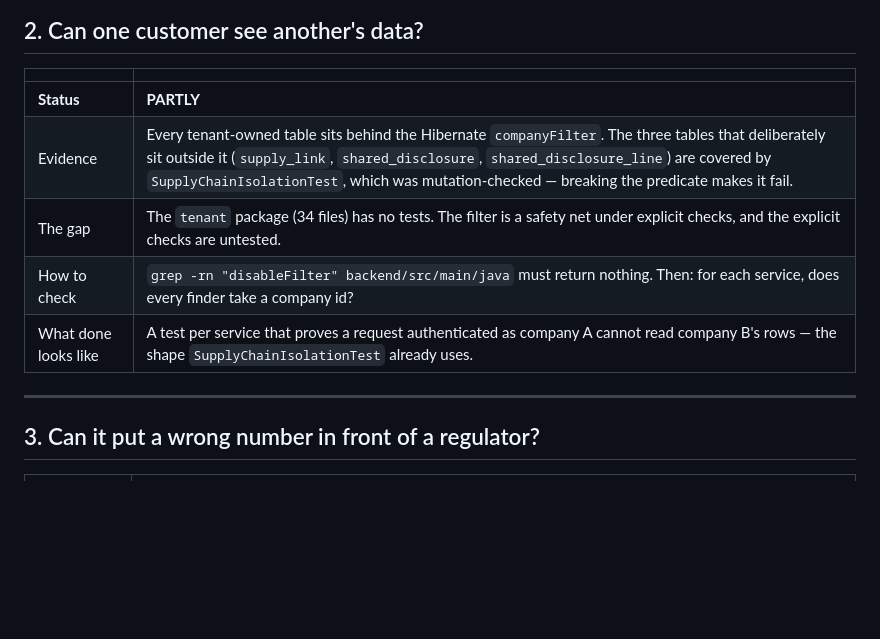
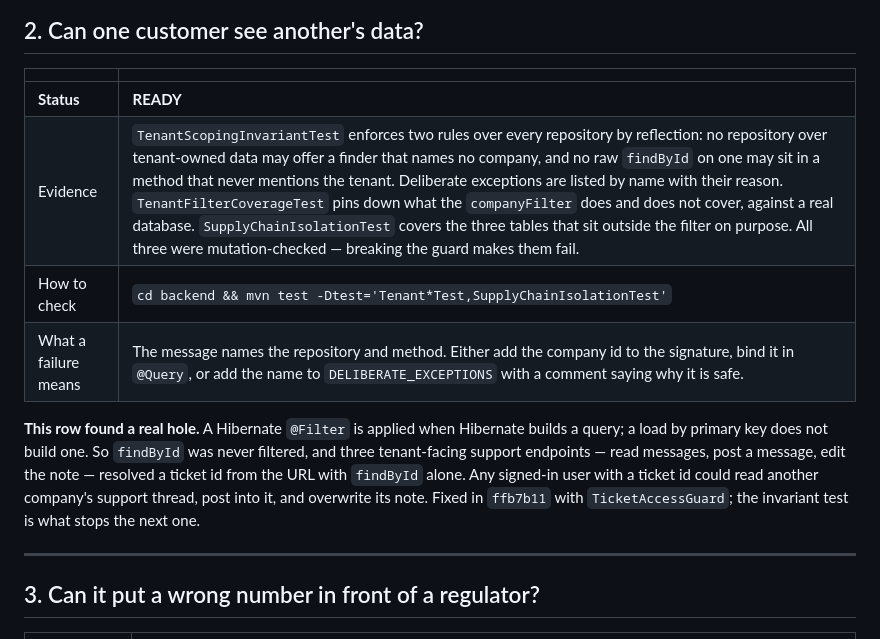
Before and after one commit to tristontoh/WeSee, a Markdown page: PRODUCTION_READINESS.md, the part around the change. GitHub-like rendering; blank space fills up the shorter version.

Commit message:
docs: row 2 is ready, and what it turned up
Co-Authored-By: Claude Opus 5 <noreply@anthropic.com>

```diff
--- a/PRODUCTION_READINESS.md
+++ b/PRODUCTION_READINESS.md
@@ -29,11 +29,17 @@ row above.
 
 | | |
 |---|---|
-| **Status** | **PARTLY** |
-| Evidence | Every tenant-owned table sits behind the Hibernate `companyFilter`. The three tables that deliberately sit outside it (`supply_link`, `shared_disclosure`, `shared_disclosure_line`) are covered by `SupplyChainIsolationTest`, which was mutation-checked — breaking the predicate makes it fail. |
-| The gap | The `tenant` package (34 files) has no tests. The filter is a safety net under explicit checks, and the explicit checks are untested. |
-| How to check | `grep -rn "disableFilter" backend/src/main/java` must return nothing. Then: for each service, does every finder take a company id? |
-| What done looks like | A test per service that proves a request authenticated as company A cannot read company B's rows — the shape `SupplyChainIsolationTest` already uses. |
+| **Status** | **READY** |
+| Evidence | `TenantScopingInvariantTest` enforces two rules over every repository by reflection: no repository over tenant-owned data may offer a finder that names no company, and no raw `findById` on one may sit in a method that never mentions the tenant. Deliberate exceptions are listed by name with their reason. `TenantFilterCoverageTest` pins down what the `companyFilter` does and does not cover, against a real database. `SupplyChainIsolationTest` covers the three tables that sit outside the filter on purpose. All three were mutation-checked — breaking the guard makes them fail. |
+| How to check | `cd backend && mvn test -Dtest='Tenant*Test,SupplyChainIsolationTest'` |
+| What a failure means | The message names the repository and method. Either add the company id to the signature, bind it in `@Query`, or add the name to `DELIBERATE_EXCEPTIONS` with a comment saying why it is safe. |
+
+**This row found a real hole.** A Hibernate `@Filter` is applied when Hibernate builds a query; a
+load by primary key does not build one. So `findById` was never filtered, and three tenant-facing
+support endpoints — read messages, post a message, edit the note — resolved a ticket id from the
+URL with `findById` alone. Any signed-in user with a ticket id could read another company's support
+thread, post into it, and overwrite its note. Fixed in `ffb7b11` with `TicketAccessGuard`; the
+invariant test is what stops the next one.
 
 ---
 
```
